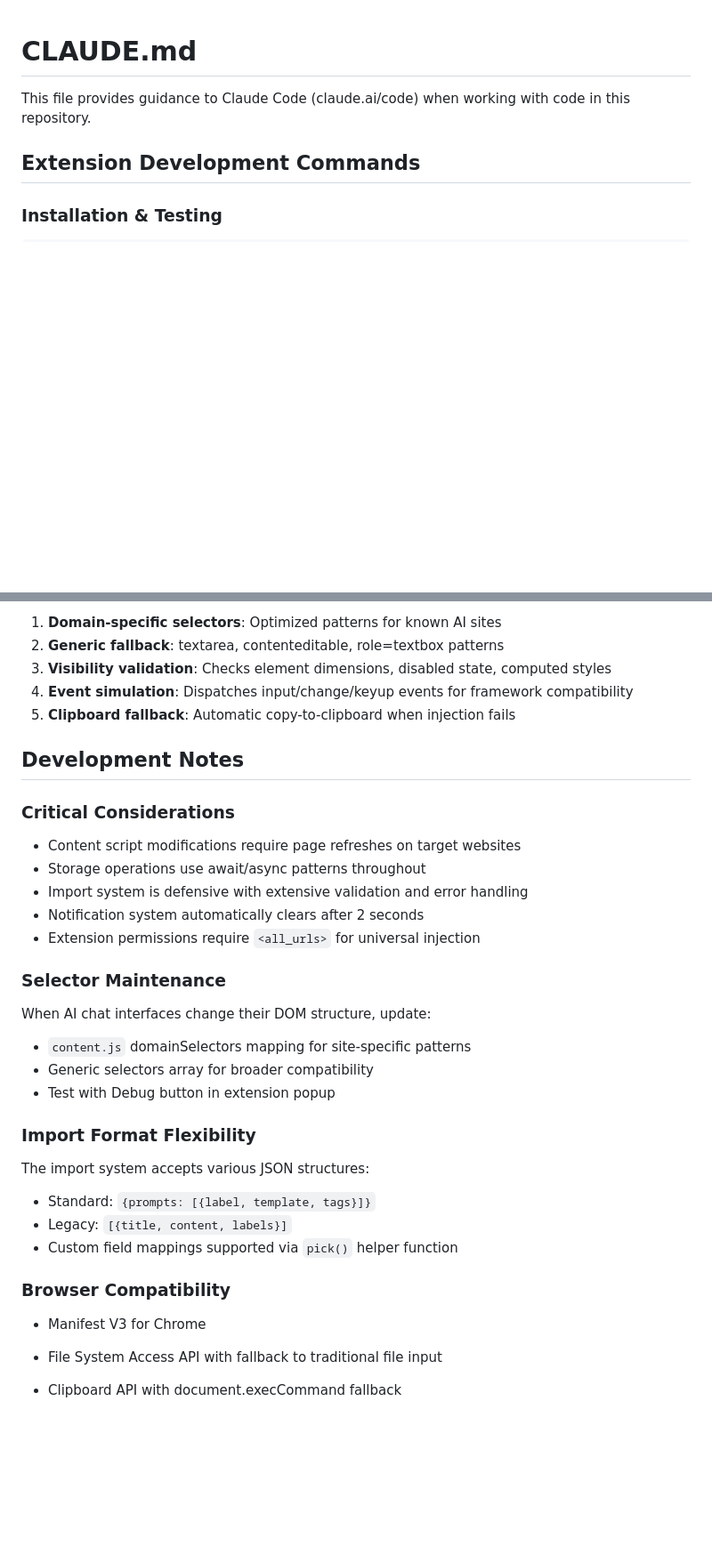
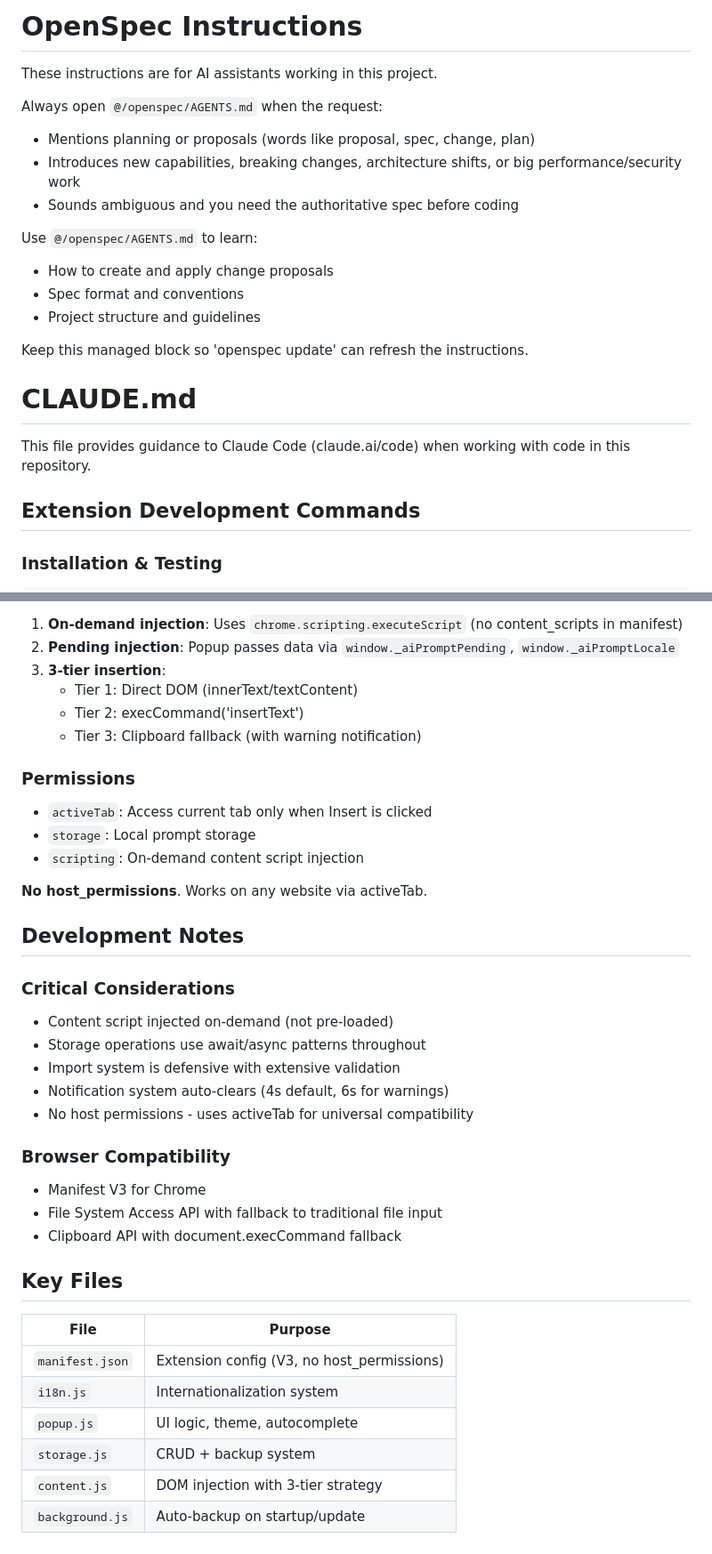
Before and after one commit to sergemazille/ai-prompt-injector-chrome, a Markdown page: CLAUDE.md, 2 parts joined by grey strips. Shown at 89% size. Rendered like a GitHub page; blank space fills up the shorter version.

Commit message:
chore: setup Openspec

```diff
--- a/CLAUDE.md
+++ b/CLAUDE.md
@@ -1,3 +1,22 @@
+<!-- OPENSPEC:START -->
+# OpenSpec Instructions
+
+These instructions are for AI assistants working in this project.
+
+Always open `@/openspec/AGENTS.md` when the request:
+- Mentions planning or proposals (words like proposal, spec, change, plan)
+- Introduces new capabilities, breaking changes, architecture shifts, or big performance/security work
+- Sounds ambiguous and you need the authoritative spec before coding
+
+Use `@/openspec/AGENTS.md` to learn:
+- How to create and apply change proposals
+- Spec format and conventions
+- Project structure and guidelines
+
+Keep this managed block so 'openspec update' can refresh the instructions.
+
+<!-- OPENSPEC:END -->
+
 # CLAUDE.md
 
 This file provides guidance to Claude Code (claude.ai/code) when working with code in this repository.
@@ -64,33 +99,40 @@ This file provides guidance to Claude Code (claude.ai/code) when working with co
 
-1. **Domain-specific selectors**: Optimized patterns for known AI sites
-2. **Generic fallback**: textarea, contenteditable, role=textbox patterns
-3. **Visibility validation**: Checks element dimensions, disabled state, computed styles
-4. **Event simulation**: Dispatches input/change/keyup events for framework compatibility
-5. **Clipboard fallback**: Automatic copy-to-clipboard when injection fails
+1. **On-demand injection**: Uses `chrome.scripting.executeScript` (no content_scripts in manifest)
+2. **Pending injection**: Popup passes data via `window._aiPromptPending`, `window._aiPromptLocale`
+3. **3-tier insertion**:
+   - Tier 1: Direct DOM (innerText/textContent)
+   - Tier 2: execCommand('insertText')
+   - Tier 3: Clipboard fallback (with warning notification)
+
+### Permissions
+
+- `activeTab`: Access current tab only when Insert is clicked
+- `storage`: Local prompt storage
+- `scripting`: On-demand content script injection
+
+**No host_permissions**. Works on any website via activeTab.
 
 ## Development Notes
 
 ### Critical Considerations
-- Content script modifications require page refreshes on target websites
+- Content script injected on-demand (not pre-loaded)
 - Storage operations use await/async patterns throughout
-- Import system is defensive with extensive validation and error handling
-- Notification system automatically clears after 2 seconds
-- Extension permissions require `<all_urls>` for universal injection
-
-### Selector Maintenance
-When AI chat interfaces change their DOM structure, update:
-- `content.js` domainSelectors mapping for site-specific patterns
-- Generic selectors array for broader compatibility
-- Test with Debug button in extension popup
-
-### Import Format Flexibility
-The import system accepts various JSON structures:
-- Standard: `{prompts: [{label, template, tags}]}`
-- Legacy: `[{title, content, labels}]`
-- Custom field mappings supported via `pick()` helper function
+- Import system is defensive with extensive validation
+- Notification system auto-clears (4s default, 6s for warnings)
+- No host permissions - uses activeTab for universal compatibility
 
 ### Browser Compatibility
 - Manifest V3 for Chrome
-
 - File System Access API with fallback to traditional file input
 - Clipboard API with document.execCommand fallback
+
+## Key Files
+
+| File | Purpose |
+|------|---------|
+| `manifest.json` | Extension config (V3, no host_permissions) |
+| `i18n.js` | Internationalization system |
+| `popup.js` | UI logic, theme, autocomplete |
+| `storage.js` | CRUD + backup system |
+| `content.js` | DOM injection with 3-tier strategy |
+| `background.js` | Auto-backup on startup/update |
```
Also changed, not shown: other parts of CLAUDE.md (+33 -17 lines), AGENTS.md (added, +18 -0 lines).
